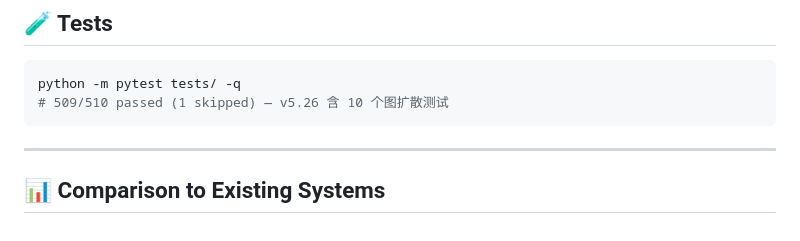
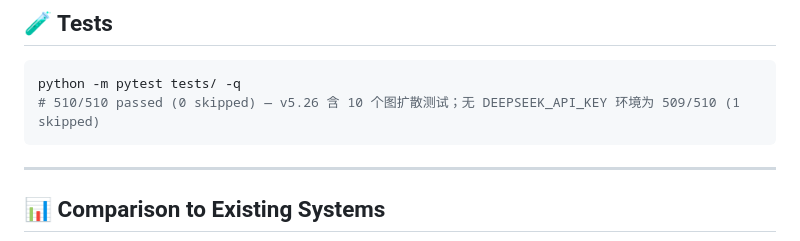
Before and after one commit to Neocher/self-evolving-hypergraph-memory, a Markdown page: README.md, the part around the change printed below. Rendered like a GitHub page.

````diff
--- a/README.md
+++ b/README.md
@@ -219,7 +219,7 @@ SHM_EMBEDDING__DEVICE=cpu bash install.sh --user   # no-GPU machine
 
 ```bash
 python -m pytest tests/ -q
-# 509/510 passed (1 skipped) — v5.26 含 10 个图扩散测试
+# 510/510 passed (0 skipped) — v5.26 含 10 个图扩散测试；无 DEEPSEEK_API_KEY 环境为 509/510 (1 skipped)
 ```
 
 ---
````
Also changed, not shown: other parts of README.md (+1 -1 lines).
